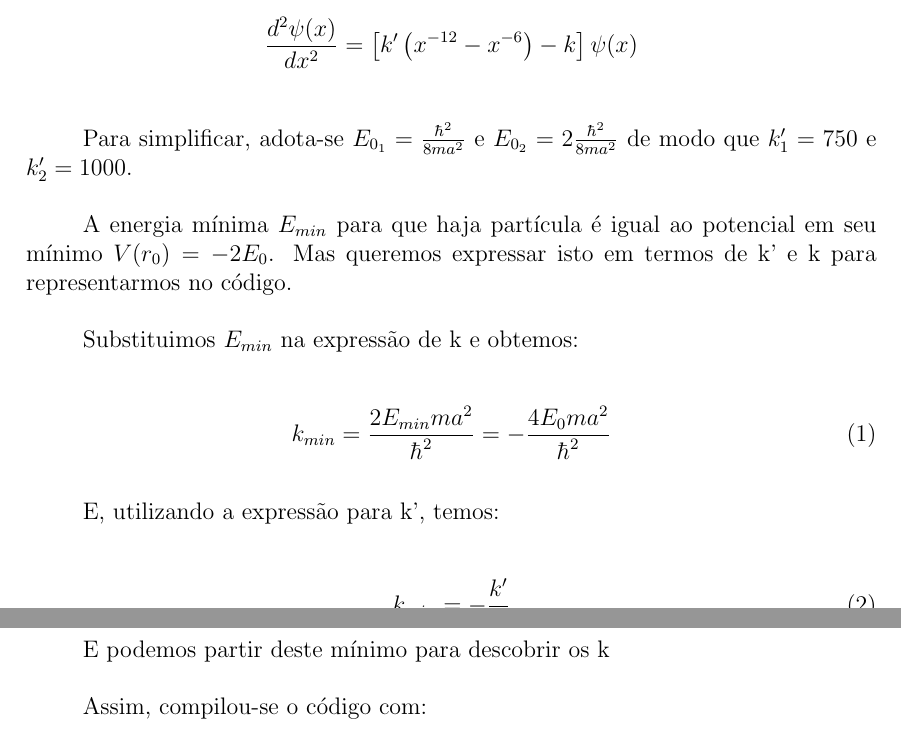
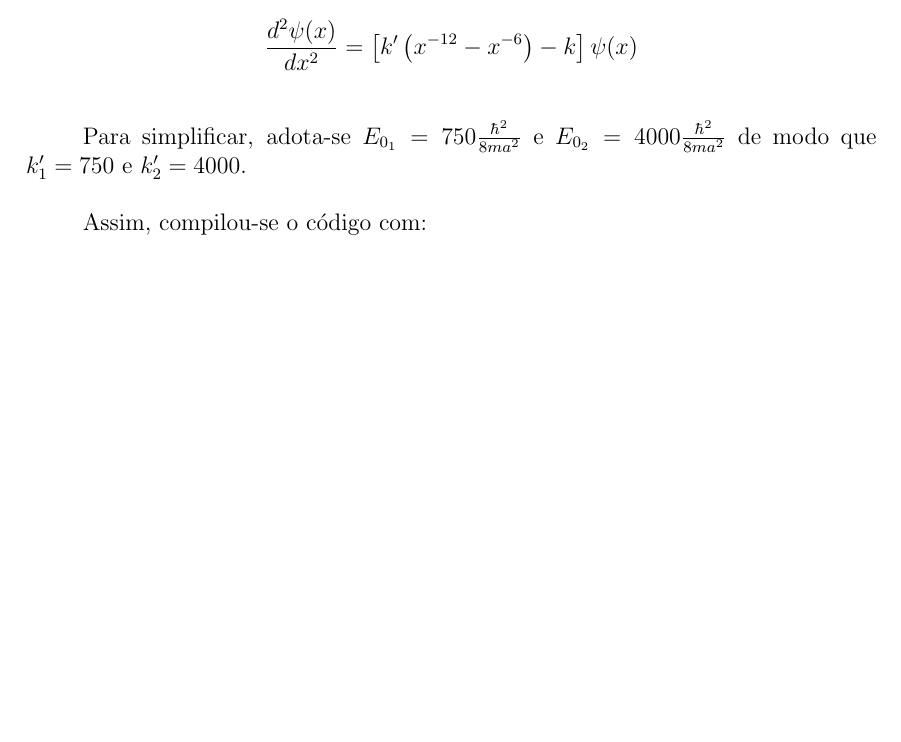
Before and after one commit to delbempedro/quanticacomp, a LaTeX document (projeto1/relatorio/P1-5255417-relatorio.tex): two parts of pages 10 and 11 of 13 before the commit and part of page 10 of 13 after it, the two joined at a grey line, cut so that both start at the same text, the shorter picture padded with empty space. Compiled offline with pdfLaTeX.

Commit message:
final P1

```diff
--- a/projeto1/relatorio/P1-5255417-relatorio.tex
+++ b/projeto1/relatorio/P1-5255417-relatorio.tex
@@ -307,23 +307,7 @@ Professor: Attilio Cucchieri\\
                 \frac{d^{2}\psi(x)}{dx^{2}} = \left[k'\left( x^{-12} - x^{-6} \right) -k\right]\psi(x)
             \end{equation*}
 
-            Para simplificar, adota-se $E_{0_{1}} = \frac{\hbar^{2}}{8ma^2}$ e $E_{0_{2}} = 2\frac{\hbar^{2}}{8ma^2}$ de modo que $k'_{1} = 750$ e $k'_{2} = 1000$.
-
-            A energia mínima $E_{min}$ para que haja partícula \'e igual ao potencial em seu m\'inimo $V(r_{0}) = -2E_{0}$. Mas queremos expressar isto em termos de k' e k para representarmos no c\'odigo.
-
-            Substituimos $E_{min}$ na expressão de k e obtemos:
-
-            \begin{equation}
-                k_{min} = \frac{2E_{min}ma^2}{\hbar^{2}} = - \frac{4E_{0}ma^2}{\hbar^{2}}
-            \end{equation}
-
-            E, utilizando a expressão para k', temos:
-
-            \begin{equation}
-                k_{min} = -\frac{k'}{2}
-            \end{equation}
-
-            E podemos partir deste m\'inimo para descobrir os k
+            Para simplificar, adota-se $E_{0_{1}} = 750\frac{\hbar^{2}}{8ma^2}$ e $E_{0_{2}} = 4000\frac{\hbar^{2}}{8ma^2}$ de modo que $k'_{1} = 750$ e $k'_{2} = 4000$.
 
             Assim, compilou-se o código com:
 
```
Also changed, not shown: projeto1/relatorio/P1-5255417-relatorio.pdf, 5 other files.
